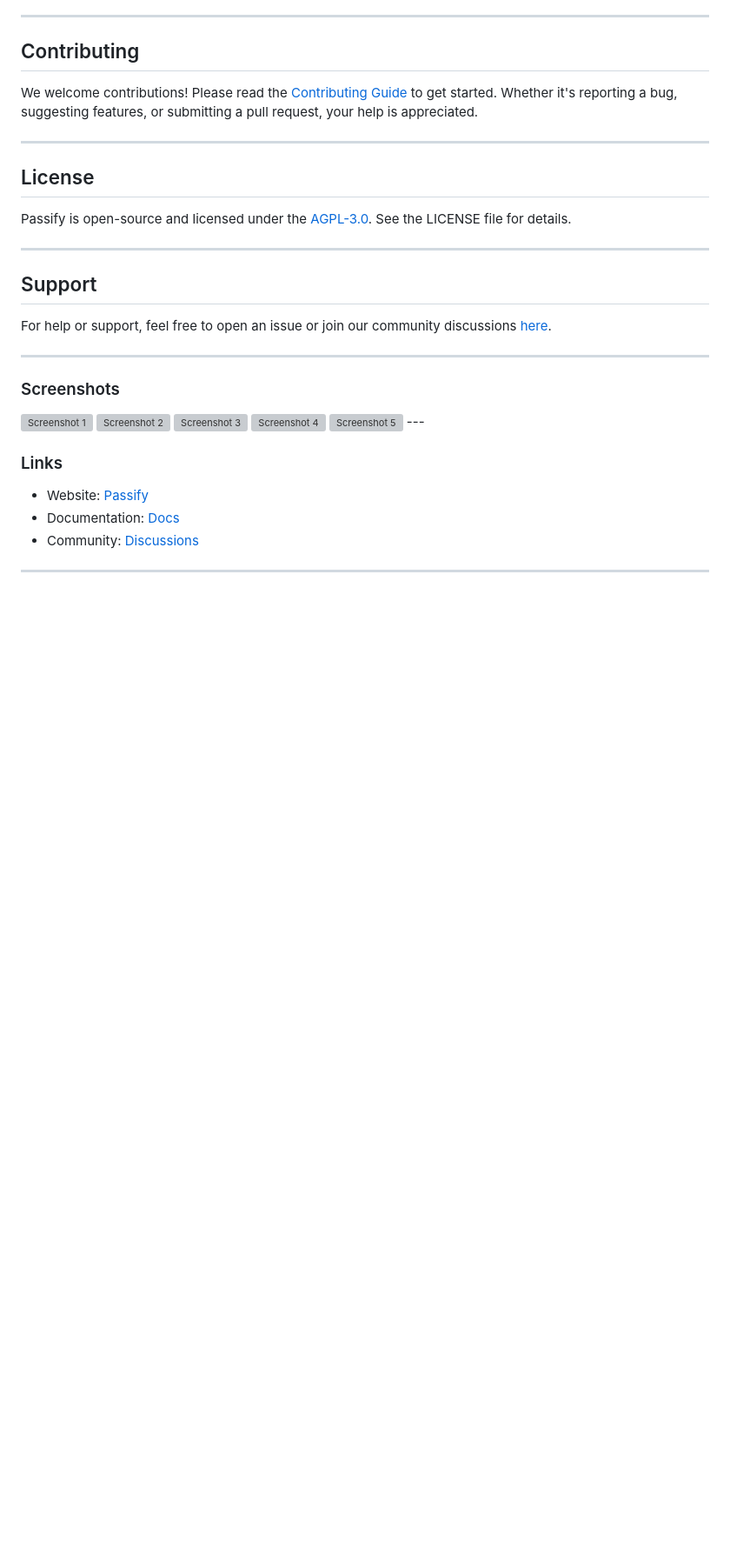
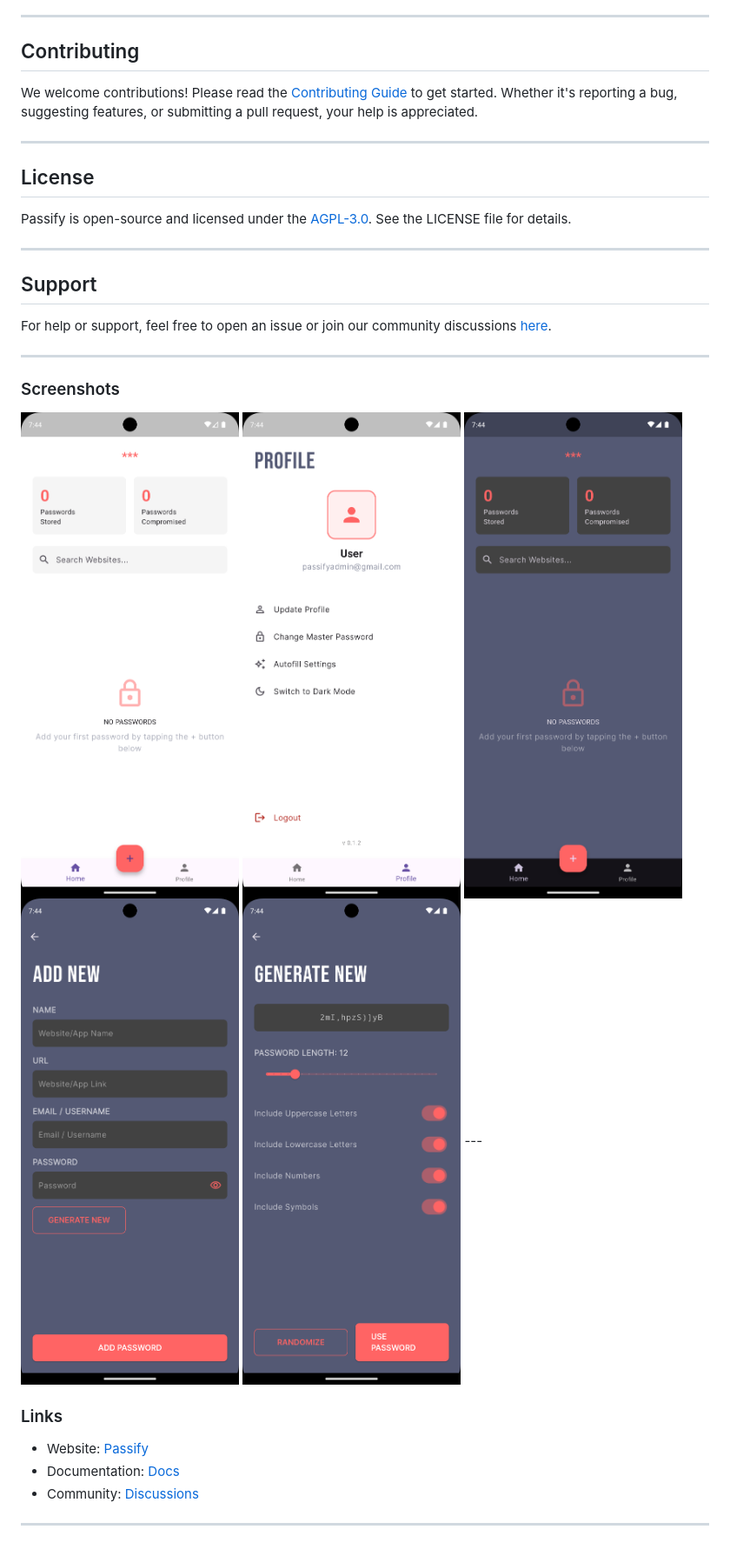
Before and after one commit to i-sifat/Passify, a Markdown page: README.md, the part around the change. Shown: that part at 87% size. Drawn GitHub-style; blank space fills up the shorter version; grey boxes are pictures that could not be loaded.

```diff
--- a/README.md
+++ b/README.md
@@ -70,11 +70,11 @@ For help or support, feel free to open an issue or join our community discussion
 
 ### Screenshots
 
-<img src=".github/Images/Screenshot_1737467073.png" width="300" height="200" alt="Screenshot 1">
-<img src=".github/Images/Screenshot_1737467079.png" width="300" height="200" alt="Screenshot 2">
-<img src=".github/Images/Screenshot_1737467085.png" width="300" height="200" alt="Screenshot 3">
-<img src=".github/Images/Screenshot_1737467090.png" width="300" height="200" alt="Screenshot 4">
-<img src=".github/Images/Screenshot_1737467095.png" width="300" height="200" alt="Screenshot 5">
+<img src="https://github.com/i-sifat/Passify/blob/main/Images//Screenshot_1737467073.png" width="300" height="200" alt="Screenshot 1">
+<img src="https://github.com/i-sifat/Passify/blob/main/Images//Screenshot_1737467079.png" width="300" height="200" alt="Screenshot 2">
+<img src="https://github.com/i-sifat/Passify/blob/main/Images//Screenshot_1737467085.png" width="300" height="200" alt="Screenshot 3">
+<img src="https://github.com/i-sifat/Passify/blob/main/Images//Screenshot_1737467090.png" width="300" height="200" alt="Screenshot 4">
+<img src="https://github.com/i-sifat/Passify/blob/main/Images//Screenshot_1737467095.png" width="300" height="200" alt="Screenshot 5">
 ---
 
 
```
